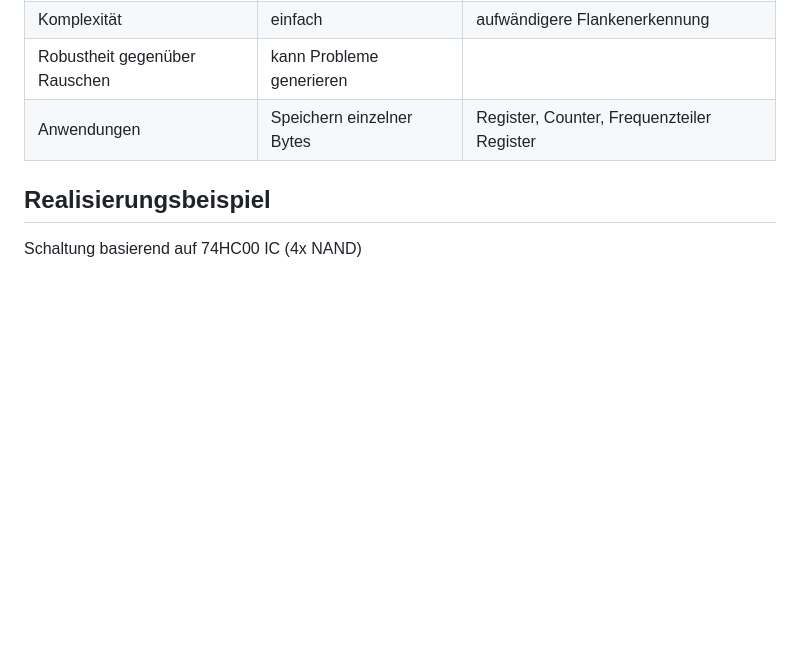
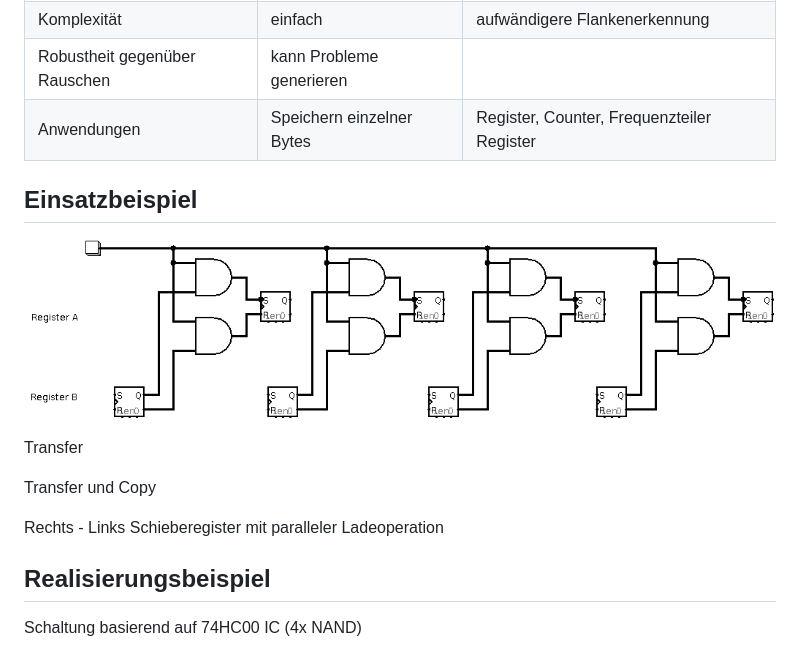
Before and after one commit to TUBAF-IfI-LiaScript/VL_EingebetteteSysteme, a Markdown page: 05_FlipFlops.md, the part around the change. Drawn GitHub-style; pictures changed too: images/05_FlipFlops/CopyRegisters.png (added); blank space fills up the shorter version.

Commit message:
Alles durcheinander :-(

```diff
--- a/05_FlipFlops.md
+++ b/05_FlipFlops.md
@@ -339,6 +339,20 @@ Grafik Folie 29
 | Robustheit gegenüber Rauschen | kann Probleme generieren     |                                              |
 | Anwendungen                   | Speichern einzelner Bytes    | Register, Counter, Frequenzteiler Register   |
 
+## Einsatzbeispiel
+
+![Bild](./images/05_FlipFlops/CopyRegisters.png)
+
+Transfer
+
+
+
+
+Transfer und Copy
+
+
+Rechts - Links Schieberegister mit paralleler Ladeoperation
+
 
 ## Realisierungsbeispiel
 
```
Also changed, not shown: 2 other files.
